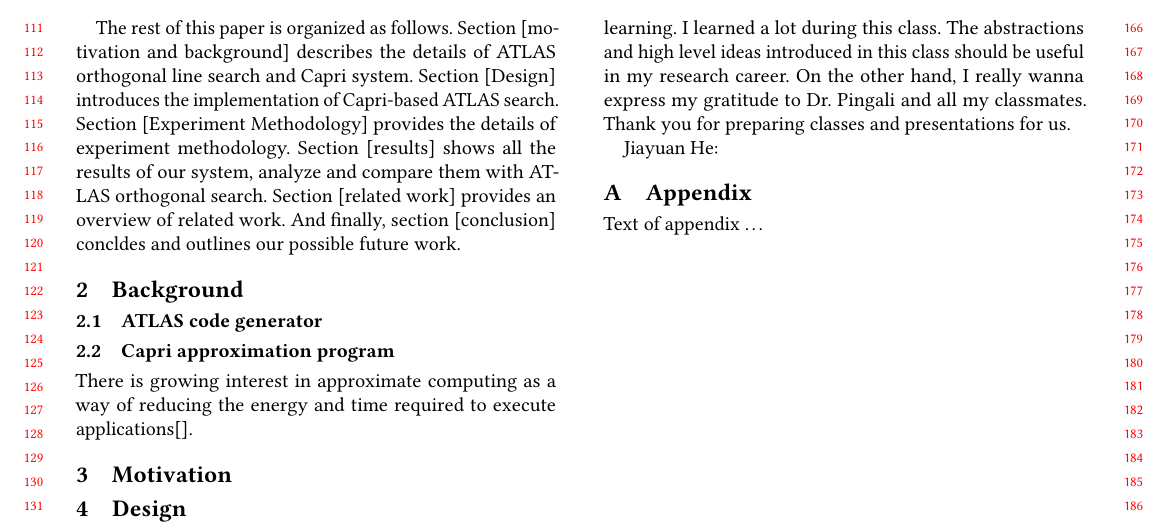
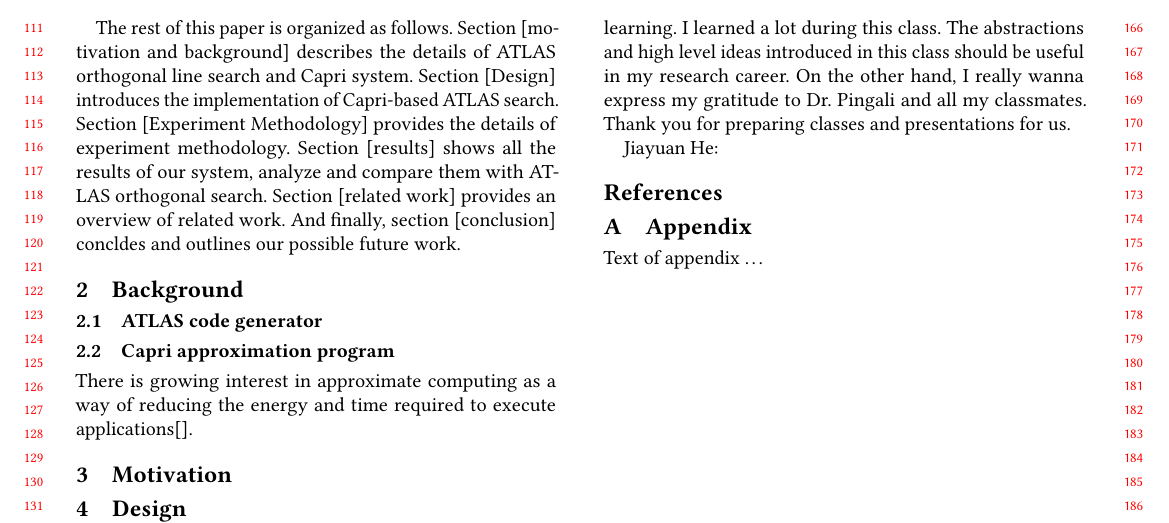
Before and after one commit to ypei92/capri-based-atlas, a LaTeX paper (main.tex): part of page 2 of 3, cut so that both start at the same text. Compiled offline with pdfLaTeX.

Commit message:
working version

```diff
--- a/main.tex
+++ b/main.tex
@@ -188,7 +188,7 @@ We evaluate the system on 12 platforms. Our experiments show that  Capri-based A
 
 
 %% Bibliography
-%\bibliography{bibfile}
+\bibliography{bibfile}
 
 
 %% Appendix
```
Also changed, not shown: reference.bib (+0 -3 lines).
